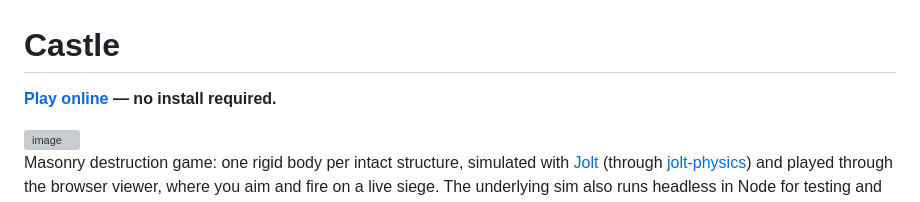
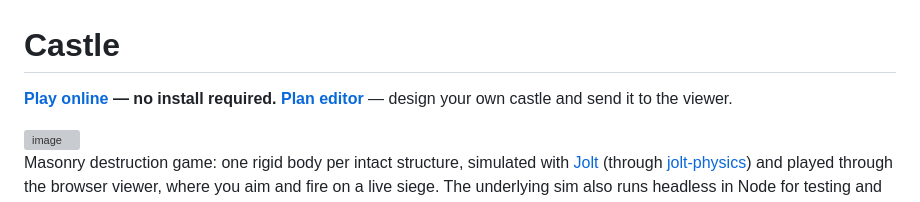
Before and after one commit to kjregan120/Castle, a Markdown page: README.md, the part around the change. GitHub-like rendering; grey boxes are pictures that could not be loaded.

Commit message:
README: link the deployed plan editor

```diff
--- a/README.md
+++ b/README.md
@@ -1,6 +1,7 @@
 # Castle
 
 **[Play online](https://kjregan120.github.io/Castle/) — no install required.**
+**[Plan editor](https://kjregan120.github.io/Castle/editor.html)** — design your own castle and send it to the viewer.
 
 <img width="1280" height="924" alt="image" src="https://github.com/user-attachments/assets/55f09fc7-8238-4c53-ba31-7399ce9579ab" />
 
```
